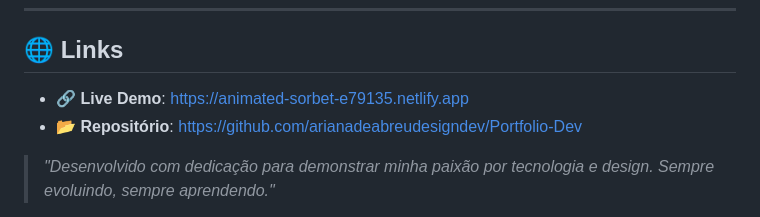
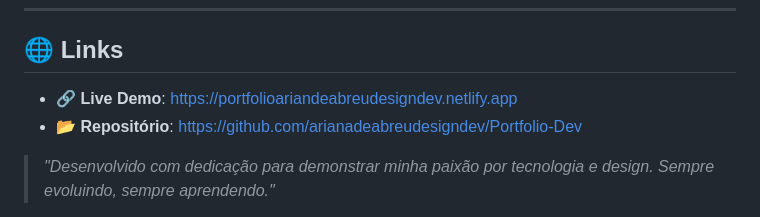
Before and after one commit to arianadeabreudesigndev/Portfolio-Dev, a Markdown page: README.md, the part around the change. Rendered like a GitHub page.

```diff
--- a/README.md
+++ b/README.md
@@ -103,7 +103,7 @@ Busco uma oportunidade como **Desenvolvedora Full Stack** onde possa contribuir
 
 ## 🌐 Links
 
-- **🔗 Live Demo**: https://animated-sorbet-e79135.netlify.app
+- **🔗 Live Demo**: https://portfolioariandeabreudesigndev.netlify.app
 - **📂 Repositório**: [https://github.com/arianadeabreudesigndev/Portfolio-Dev](https://github.com/arianadeabreudesigndev/Portfolio-Dev)
 
 > *"Desenvolvido com dedicação para demonstrar minha paixão por tecnologia e design. Sempre evoluindo, sempre aprendendo."*
```
